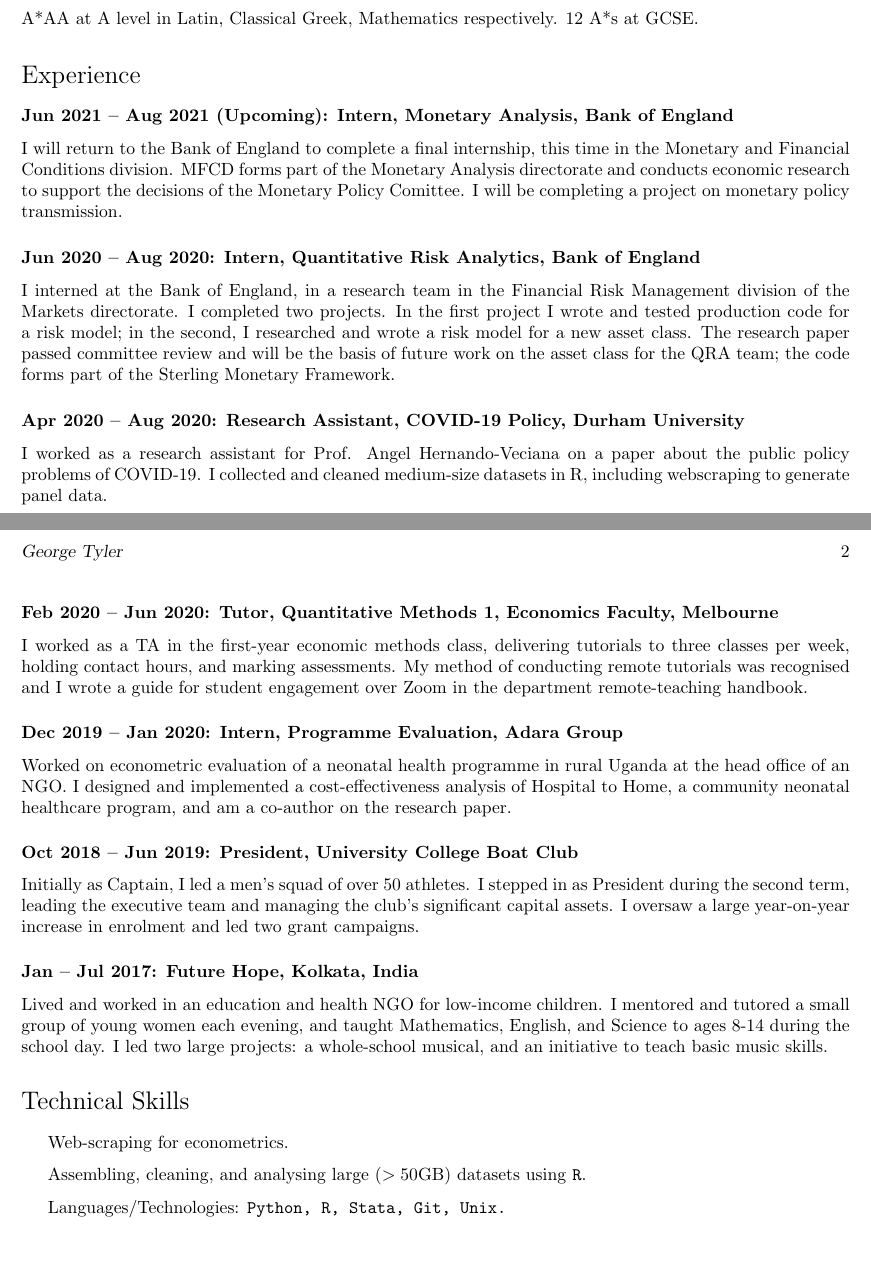
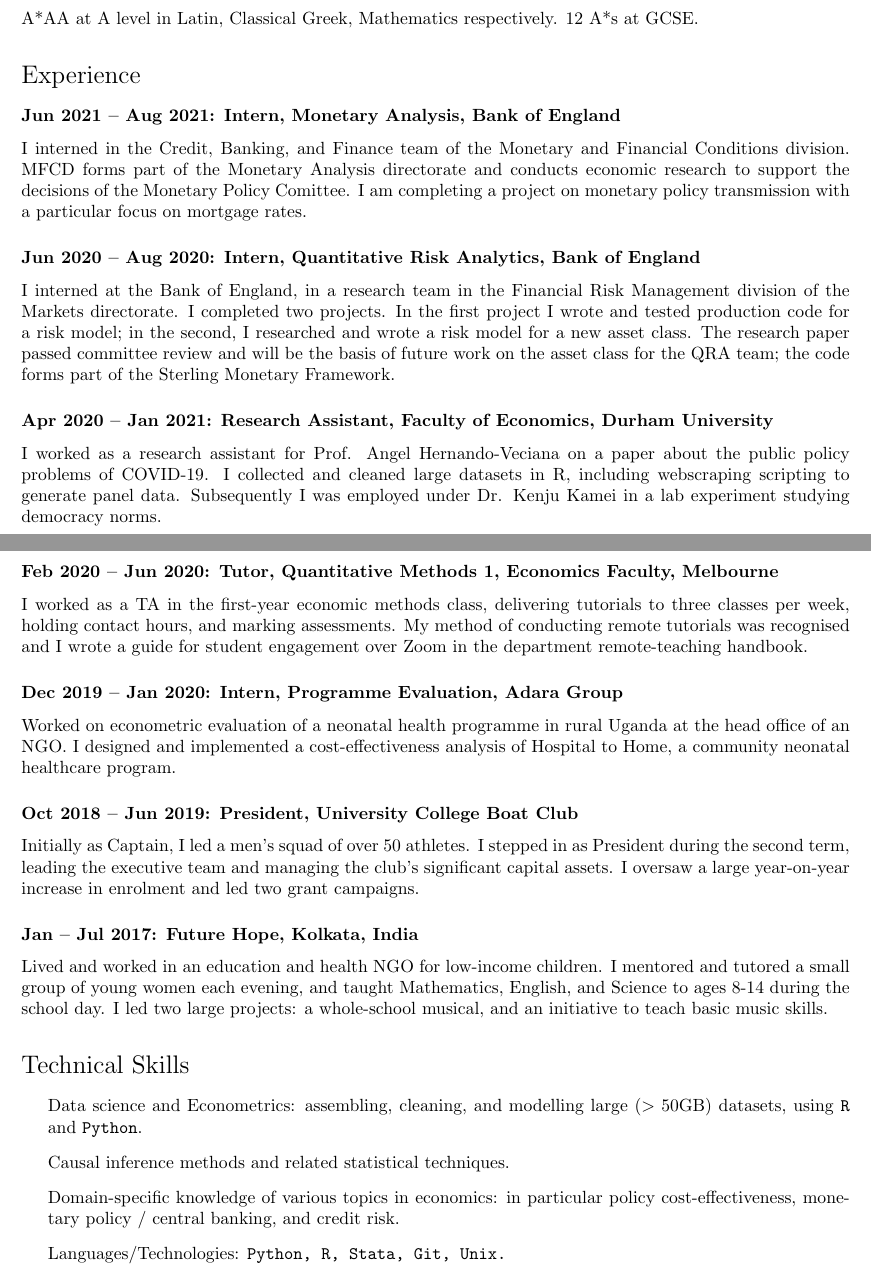
Before and after one commit to georgetyler/resume, a LaTeX CV (gtyler_resume.tex): two parts of pages 1 and 2 of 2 before the commit and two parts of pages 1 and 2 of 3 after it, joined at a grey line, cut so that both start at the same text, the shorter picture padded with empty space. Compiled offline with pdfLaTeX.

Commit message:
Second BoE + rework tech skills. Remove coauthor Adara -- not happening.

```diff
--- a/gtyler_resume.tex
+++ b/gtyler_resume.tex
@@ -123,28 +123,31 @@ Three honours courses: Mathematics for Economists, Econometrics 3, Development E
 A*AA at A level in Latin, Classical Greek, Mathematics respectively. 12 A*s at GCSE.
 
 \section*{Experience}
-\subsubsection*{Jun 2021 -- Aug 2021 (Upcoming): Intern, Monetary Analysis, Bank of England}
-I will return to the Bank of England to complete a final internship, this time in the Monetary and Financial Conditions division. MFCD forms part of the Monetary Analysis directorate and conducts economic research to support the decisions of the Monetary Policy Comittee. I will be completing a project on monetary policy transmission.
+\subsubsection*{Jun 2021 -- Aug 2021: Intern, Monetary Analysis, Bank of England}
+I interned in the Credit, Banking, and Finance team of the Monetary and Financial Conditions division. MFCD forms part of the Monetary Analysis directorate and conducts economic research to support the decisions of the Monetary Policy Comittee. I am completing a project on monetary policy transmission with a particular focus on mortgage rates.
 
 \subsubsection*{Jun 2020 -- Aug 2020: Intern, Quantitative Risk Analytics, Bank of England}
 I interned at the Bank of England, in a research team in the Financial Risk Management division of the Markets directorate. I completed two projects. In the first project I wrote and tested production code for a risk model; in the second, I researched and wrote a risk model for a new asset class. The research paper passed committee review and will be the basis of future work on the asset class for the QRA team; the code forms part of the Sterling Monetary Framework.
 
-\subsubsection*{Apr 2020 -- Aug 2020: Research Assistant, COVID-19 Policy, Durham University}
-I worked as a research assistant for Prof. Angel Hernando-Veciana on a paper about the public policy problems of COVID-19. I collected and cleaned medium-size datasets in R, including webscraping to generate panel data.% I am now writing my dissertation using the dataset.
+\subsubsection*{Apr 2020 -- Jan 2021: Research Assistant, Faculty of Economics, Durham University}
+I worked as a research assistant for Prof. Angel Hernando-Veciana on a paper about the public policy problems of COVID-19. I collected and cleaned large datasets in R, including webscraping scripting to generate panel data. Subsequently I was employed under Dr. Kenju Kamei in a lab experiment studying democracy norms.
 
 \subsubsection*{Feb 2020 -- Jun 2020: Tutor, Quantitative Methods 1, Economics Faculty, Melbourne}
 I worked as a TA in the first-year economic methods class, delivering tutorials to three classes per week, holding contact hours, and marking assessments. My method of conducting remote tutorials was recognised and I wrote a guide for student engagement over Zoom in the department remote-teaching handbook.
 
 \subsubsection*{Dec 2019 -- Jan 2020: Intern, Programme Evaluation, Adara Group}
-Worked on econometric evaluation of a neonatal health programme in rural Uganda at the head office of an NGO. I designed and implemented a cost-effectiveness analysis of Hospital to Home, a community neonatal healthcare program, and am a co-author on the research paper.
+Worked on econometric evaluation of a neonatal health programme in rural Uganda at the head office of an NGO. I designed and implemented a cost-effectiveness analysis of Hospital to Home, a community neonatal healthcare program.
+
 \subsubsection*{Oct 2018 -- Jun 2019: President, University College Boat Club}
 Initially as Captain, I led a men’s squad of over 50 athletes. I stepped in as President during the second term, leading the executive team and managing the club’s significant capital assets. I oversaw a large year-on-year increase in enrolment and led two grant campaigns.
+
 \subsubsection*{Jan -- Jul 2017: Future Hope, Kolkata, India}
 Lived and worked in an education and health NGO for low-income children. I mentored and tutored a small group of young women each evening, and taught Mathematics, English, and Science to ages 8-14 during the school day. I led two large projects: a whole-school musical, and an initiative to teach basic music skills.
 \section*{Technical Skills}
 \begin{itemize}
-	\item Web-scraping for econometrics.
-	\item Assembling, cleaning, and analysing large (\(>50\)GB) datasets using \texttt{R}.
+	\item Data science and Econometrics: assembling, cleaning, and modelling large (\(>50\)GB) datasets, using \texttt{R} and \texttt{Python}.
+	\item Causal inference methods and related statistical techniques.
+	\item Domain-specific knowledge of various topics in economics: in particular policy cost-effectiveness, monetary policy / central banking, and credit risk.
 	\item Languages/Technologies: \tt Python, R, Stata, Git, Unix.
 \end{itemize}
 
```
Also changed, not shown: gtyler_resume.pdf.
